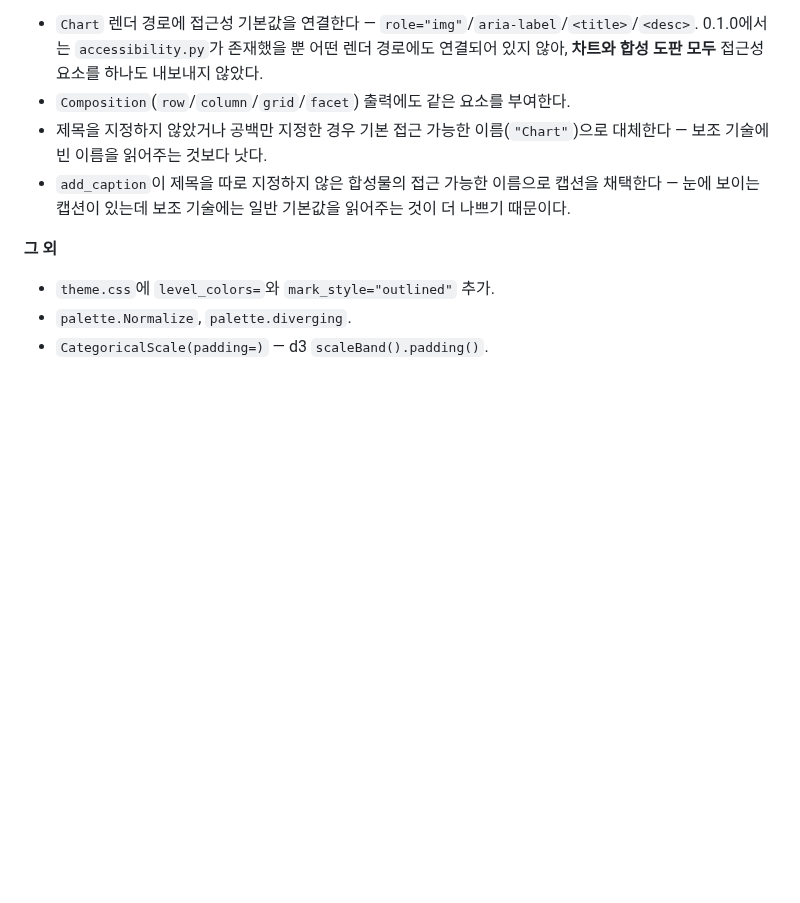
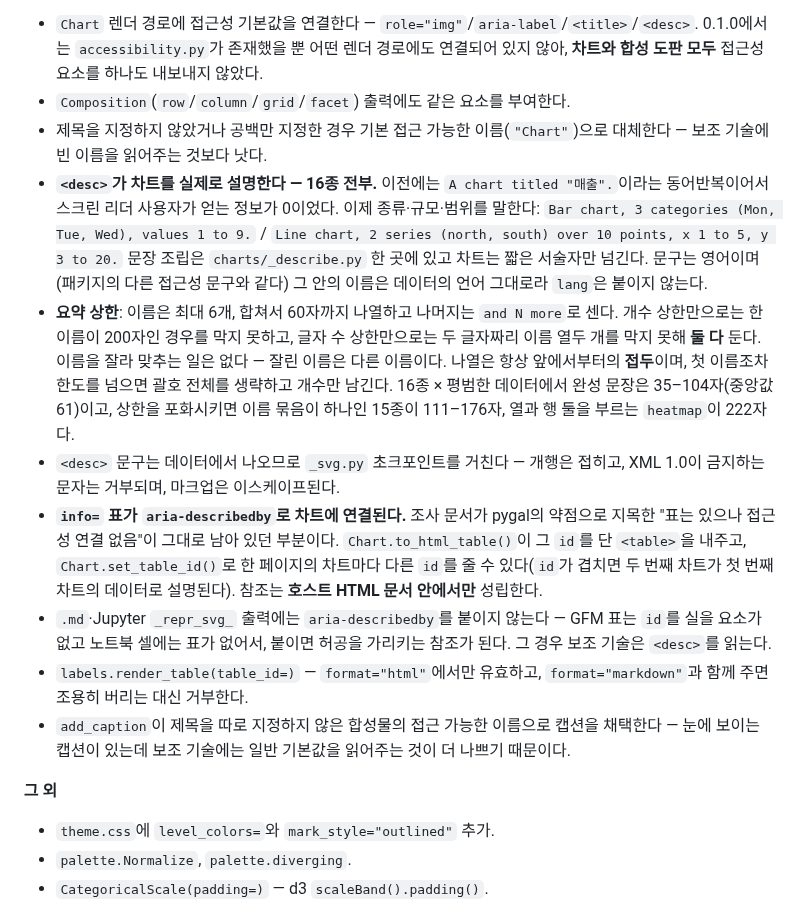
Before and after one commit to lovit/svgplot, a Markdown page: CHANGELOG.md, the part around the change. GitHub-like rendering; blank space fills up the shorter version.

```diff
--- a/CHANGELOG.md
+++ b/CHANGELOG.md
@@ -38,6 +38,12 @@
 - `Chart` 렌더 경로에 접근성 기본값을 연결한다 — `role="img"`/`aria-label`/`<title>`/`<desc>`. 0.1.0에서는 `accessibility.py`가 존재했을 뿐 어떤 렌더 경로에도 연결되어 있지 않아, **차트와 합성 도판 모두** 접근성 요소를 하나도 내보내지 않았다.
 - `Composition`(`row`/`column`/`grid`/`facet`) 출력에도 같은 요소를 부여한다.
 - 제목을 지정하지 않았거나 공백만 지정한 경우 기본 접근 가능한 이름(`"Chart"`)으로 대체한다 — 보조 기술에 빈 이름을 읽어주는 것보다 낫다.
+- **`<desc>`가 차트를 실제로 설명한다 — 16종 전부.** 이전에는 `A chart titled "매출".`이라는 동어반복이어서 스크린 리더 사용자가 얻는 정보가 0이었다. 이제 종류·규모·범위를 말한다: `Bar chart, 3 categories (Mon, Tue, Wed), values 1 to 9.` / `Line chart, 2 series (north, south) over 10 points, x 1 to 5, y 3 to 20.` 문장 조립은 `charts/_describe.py` 한 곳에 있고 차트는 짧은 서술자만 넘긴다. 문구는 영어이며(패키지의 다른 접근성 문구와 같다) 그 안의 이름은 데이터의 언어 그대로라 `lang`은 붙이지 않는다.
+- **요약 상한**: 이름은 최대 6개, 합쳐서 60자까지 나열하고 나머지는 `and N more`로 센다. 개수 상한만으로는 한 이름이 200자인 경우를 막지 못하고, 글자 수 상한만으로는 두 글자짜리 이름 열두 개를 막지 못해 **둘 다** 둔다. 이름을 잘라 맞추는 일은 없다 — 잘린 이름은 다른 이름이다. 나열은 항상 앞에서부터의 **접두**이며, 첫 이름조차 한도를 넘으면 괄호 전체를 생략하고 개수만 남긴다. 16종 × 평범한 데이터에서 완성 문장은 35–104자(중앙값 61)이고, 상한을 포화시키면 이름 묶음이 하나인 15종이 111–176자, 열과 행 둘을 부르는 `heatmap`이 222자다.
+- `<desc>` 문구는 데이터에서 나오므로 `_svg.py` 초크포인트를 거친다 — 개행은 접히고, XML 1.0이 금지하는 문자는 거부되며, 마크업은 이스케이프된다.
+- **`info=` 표가 `aria-describedby`로 차트에 연결된다.** 조사 문서가 pygal의 약점으로 지목한 "표는 있으나 접근성 연결 없음"이 그대로 남아 있던 부분이다. `Chart.to_html_table()`이 그 `id`를 단 `<table>`을 내주고, `Chart.set_table_id()`로 한 페이지의 차트마다 다른 `id`를 줄 수 있다(`id`가 겹치면 두 번째 차트가 첫 번째 차트의 데이터로 설명된다). 참조는 **호스트 HTML 문서 안에서만** 성립한다.
+- `.md`·Jupyter `_repr_svg_` 출력에는 `aria-describedby`를 붙이지 않는다 — GFM 표는 `id`를 실을 요소가 없고 노트북 셀에는 표가 없어서, 붙이면 허공을 가리키는 참조가 된다. 그 경우 보조 기술은 `<desc>`를 읽는다.
+- `labels.render_table(table_id=)` — `format="html"`에서만 유효하고, `format="markdown"`과 함께 주면 조용히 버리는 대신 거부한다.
 - `add_caption`이 제목을 따로 지정하지 않은 합성물의 접근 가능한 이름으로 캡션을 채택한다 — 눈에 보이는 캡션이 있는데 보조 기술에는 일반 기본값을 읽어주는 것이 더 나쁘기 때문이다.
 
 **그 외**
```
Also changed, not shown: README.md (+24 -0 lines).
